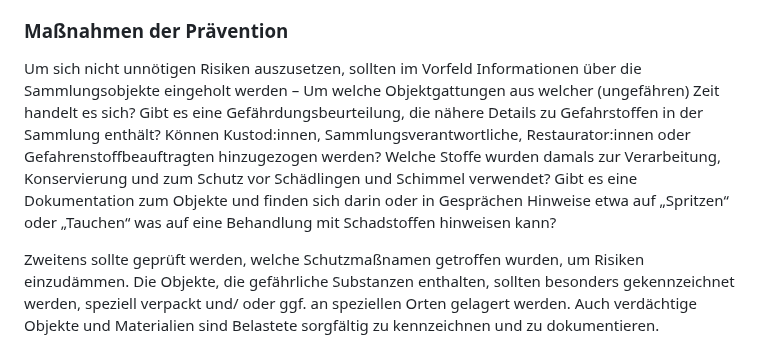
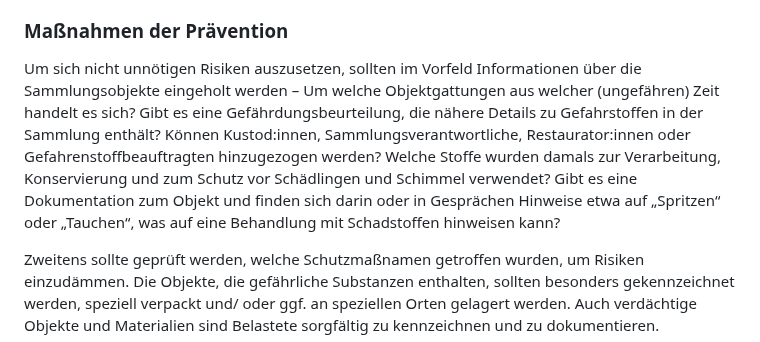
Before and after one commit to digiKulTh/Lehr-Lern-Materialien, a Markdown page: Handreichungen/Handreichung Gefahrstoffe und Arbeitsschutz.md, the part around the change. Drawn GitHub-style.

```diff
--- a/Handreichungen/Handreichung Gefahrstoffe und Arbeitsschutz.md
+++ b/Handreichungen/Handreichung Gefahrstoffe und Arbeitsschutz.md
@@ -52,7 +52,7 @@ Der Grundsatz sollte immer sein: Die eigene Gesundheit geht vor! Besteht Verdach
 
 ### Maßnahmen der Prävention
 
-Um sich nicht unnötigen Risiken auszusetzen, sollten im Vorfeld Informationen über die Sammlungsobjekte eingeholt werden – Um welche Objektgattungen aus welcher (ungefähren) Zeit handelt es sich? Gibt es eine Gefährdungsbeurteilung, die nähere Details zu Gefahrstoffen in der Sammlung enthält? Können Kustod:innen, Sammlungsverantwortliche, Restaurator:innen oder Gefahrenstoffbeauftragten hinzugezogen werden? Welche Stoffe wurden damals zur Verarbeitung, Konservierung und zum Schutz vor Schädlingen und Schimmel verwendet? Gibt es eine Dokumentation zum Objekte und finden sich darin oder in Gesprächen Hinweise etwa auf „Spritzen“ oder „Tauchen“ was auf eine Behandlung mit Schadstoffen hinweisen kann?
+Um sich nicht unnötigen Risiken auszusetzen, sollten im Vorfeld Informationen über die Sammlungsobjekte eingeholt werden – Um welche Objektgattungen aus welcher (ungefähren) Zeit handelt es sich? Gibt es eine Gefährdungsbeurteilung, die nähere Details zu Gefahrstoffen in der Sammlung enthält? Können Kustod:innen, Sammlungsverantwortliche, Restaurator:innen oder Gefahrenstoffbeauftragten hinzugezogen werden? Welche Stoffe wurden damals zur Verarbeitung, Konservierung und zum Schutz vor Schädlingen und Schimmel verwendet? Gibt es eine Dokumentation zum Objekt und finden sich darin oder in Gesprächen Hinweise etwa auf „Spritzen“ oder „Tauchen“, was auf eine Behandlung mit Schadstoffen hinweisen kann?
 
 Zweitens sollte geprüft werden, welche Schutzmaßnamen getroffen wurden, um Risiken einzudämmen. Die Objekte, die gefährliche Substanzen enthalten, sollten besonders gekennzeichnet werden, speziell verpackt und/ oder ggf. an speziellen Orten gelagert werden. Auch verdächtige Objekte und Materialien sind Belastete sorgfältig zu kennzeichnen und zu dokumentieren.
 
```
